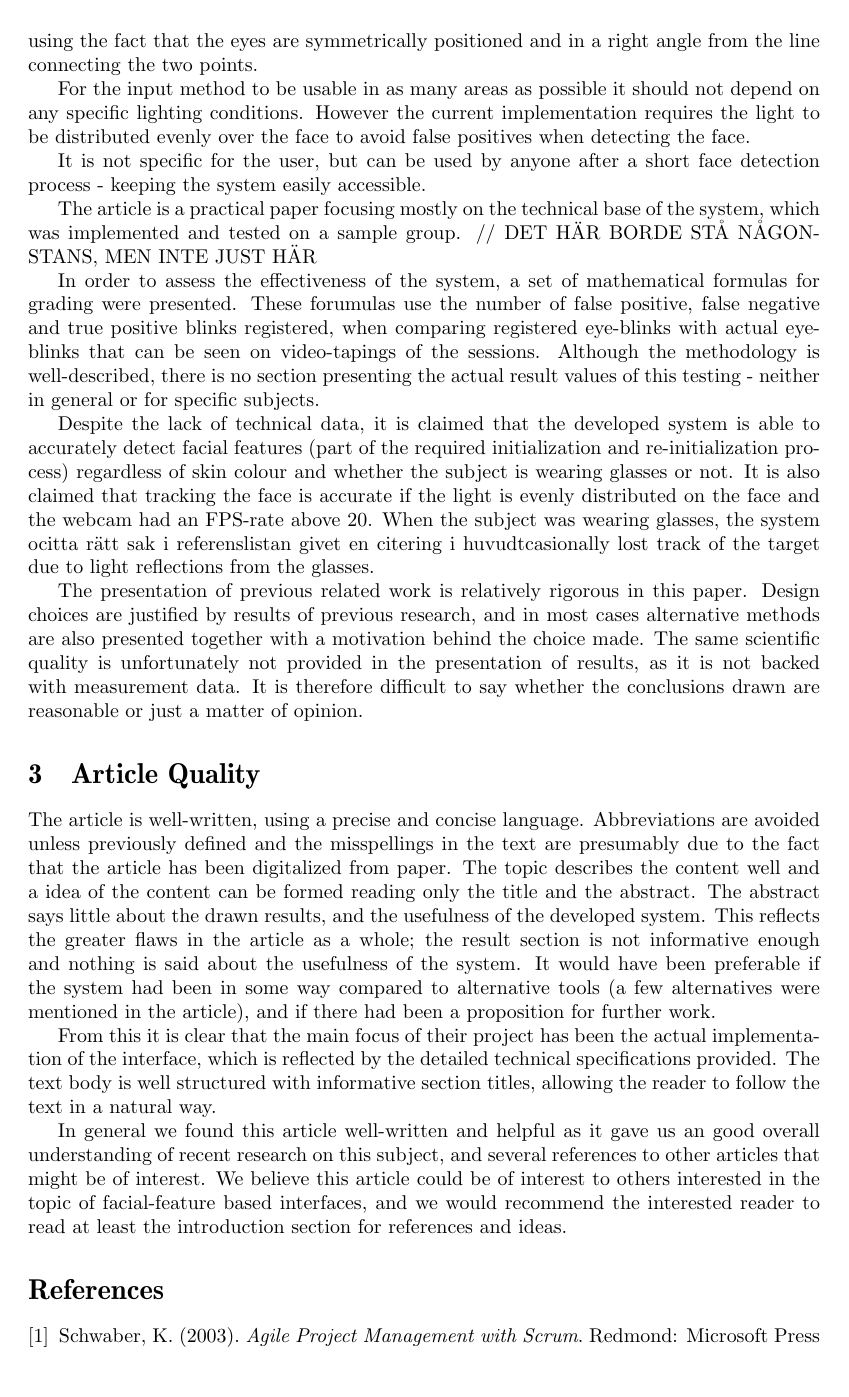
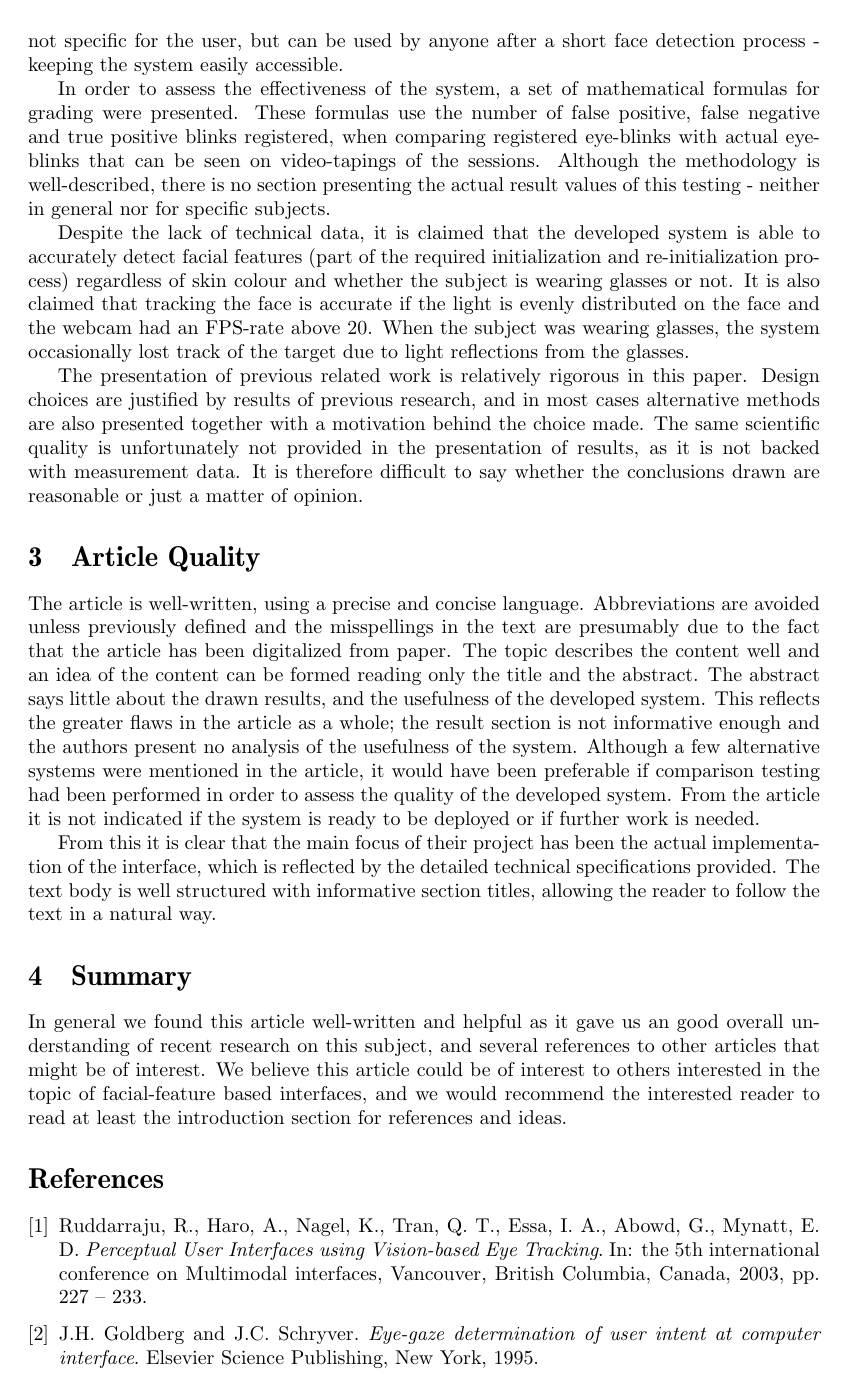
Before and after one commit to sharyari/uppsats, a LaTeX document (Reviews/handin/review.tex): page 2 of 2 before the commit and page 2 of 3 after it. Compiled offline with pdfLaTeX.

Commit message:
Review done.

```diff
--- a/Reviews/handin/review.tex
+++ b/Reviews/handin/review.tex
@@ -132,30 +132,31 @@ An important property of the design is the goal of creating a simple, cheap and
 
-This has been achieved by using the Six Segment Rectangular filter [REFERENCE]. The idea is to devide the section of the face containing the nose and the eyes into six adjacent rectangular sections; two containing the eyes, one the middle of the eyes, one containing the nose and the remaining two the cheeks. By identifying the nose tip, and the area in the middle of the eyes using face characteristics, the position of the eyes can be reliably found using the fact that the eyes are symmetrically positioned and in a right angle from the line connecting the two points.
+This has been achieved by using a Six Segment Rectangular (SSR) filter\cite{ssr}. The idea is to divide the section of the face containing the nose and the eyes into six adjacent rectangular sections; two containing the eyes, one the middle of the eyes, one containing the nose and the remaining two the cheeks. By identifying the nose tip, and the area in the middle of the eyes using face characteristics, the position of the eyes can be reliably found using the fact that the eyes are symmetrically positioned and in a right angle from the line connecting the two points.
 
-For the input method to be usable in as many areas as possible it should not depend on any specific lighting conditions. However the current implementation requires the light to be distributed evenly over the face to avoid false positives when detecting the face.
+For the input method to be usable in as many areas as possible it should not depend on any specific lighting conditions. However the current implementation requires the light to be distributed evenly over the face to avoid false positives when detecting the face. It is not specific for the user, but can be used by anyone after a short face detection process - keeping the system easily accessible.
 
-It is not specific for the user, but can be used by anyone after a short face detection process - keeping the system easily accessible.
+In order to assess the effectiveness of the system, a set of mathematical formulas for grading were presented. These formulas use the number of false positive, false negative and true positive blinks registered, when comparing registered eye-blinks with actual eye-blinks that can be seen on video-tapings of the sessions. Although the methodology is well-described, there is no section presenting the actual result values of this testing - neither in general nor for specific subjects.
 
-The article is a practical paper focusing mostly on the technical base of the system, which was implemented and tested on a sample group. // DET HÄR BORDE STÅ NÅGONSTANS, MEN INTE JUST HÄR
-
-In order to assess the effectiveness of the system, a set of mathematical formulas for grading were presented. These forumulas use the number of false positive, false negative and true positive blinks registered, when comparing registered eye-blinks with actual eye-blinks that can be seen on video-tapings of the sessions. Although the methodology is well-described, there is no section presenting the actual result values of this testing - neither in general or for specific subjects.
-
-Despite the lack of technical data, it is claimed that the developed system is able to accurately detect facial features (part of the required initialization and re-initialization process) regardless of skin colour and whether the subject is wearing glasses or not. It is also claimed that tracking the face is accurate if the light is evenly distributed on the face and the webcam had an FPS-rate above 20. When the subject was wearing glasses, the system ocitta rätt sak i referenslistan givet en citering i huvudtcasionally lost track of the target due to light reflections from the glasses.
+Despite the lack of technical data, it is claimed that the developed system is able to accurately detect facial features (part of the required initialization and re-initialization process) regardless of skin colour and whether the subject is wearing glasses or not. It is also claimed that tracking the face is accurate if the light is evenly distributed on the face and the webcam had an FPS-rate above 20. When the subject was wearing glasses, the system occasionally lost track of the target due to light reflections from the glasses.
 
 The presentation of previous related work is relatively rigorous in this paper. Design choices are justified by results of previous research, and in most cases alternative methods are also presented together with a motivation behind the choice made. The same scientific quality is unfortunately not provided in the presentation of results, as it is not backed with measurement data. It is therefore difficult to say whether the conclusions drawn are reasonable or just a matter of opinion.
 
 \section{Article Quality}
-The article is well-written, using a precise and concise language. Abbreviations are avoided unless previously defined and the misspellings in the text are presumably due to the fact that the article has been digitalized from paper. The topic describes the content well and a idea of the content can be formed reading only the title and the abstract. The abstract says little about the drawn results, and the usefulness of the developed system. This reflects the greater flaws in the article as a whole; the result section is not informative enough and nothing is said about the usefulness of the system. It would have been preferable if the system had been in some way compared to alternative tools (a few alternatives were mentioned in the article), and if there had been a proposition for further work.
+The article is well-written, using a precise and concise language. Abbreviations are avoided unless previously defined and the misspellings in the text are presumably due to the fact that the article has been digitalized from paper. The topic describes the content well and an idea of the content can be formed reading only the title and the abstract. The abstract says little about the drawn results, and the usefulness of the developed system. This reflects the greater flaws in the article as a whole; the result section is not informative enough and the authors present no analysis of the usefulness of the system. Although a few alternative systems were mentioned in the article, it would have been preferable if comparison testing had been performed in order to assess the quality of the developed system. From the article it is not indicated if the system is ready to be deployed or if further work is needed.
 
 From this it is clear that the main focus of their project has been the actual implementation of the interface, which is reflected by the detailed technical specifications provided. The text body is well structured with informative section titles, allowing the reader to follow the text in a natural way.
 
+
+\section{Summary}
 In general we found this article well-written and helpful as it gave us an good overall understanding of recent research on this subject, and several references to other articles that might be of interest. We believe this article could be of interest to others interested in the topic of facial-feature based interfaces, and we would recommend the interested reader to read at least the introduction section for references and ideas.
 
 
 
+\begin{thebibliography}{4}
+\bibitem {voluntaryblink} Ruddarraju, R., Haro, A., Nagel, K., Tran, Q. T., Essa, I. A., Abowd, G., Mynatt, E. D. \emph{Perceptual User Interfaces using Vision-based Eye Tracking}. In: the 5th international conference on Multimodal interfaces, Vancouver, British Columbia, Canada, 2003, pp. 227 – 233.
+\bibitem {goggles1} J.H. Goldberg and J.C. Schryver. \emph{Eye-gaze determination of user intent at computer interface}. Elsevier Science Publishing, New York, 1995.
+\bibitem {goggles2} A. Aaltonen, A. Hyrskykari, and K. Raiha. \emph{101 spots on how do users read menus?}. In: Human Factors in Computing Systems: CHI 98, New York, 1998. ACM Press, pp. 132–139
+\bibitem {ssr} Sawettanusorn, O., Senda, Y., Kawato, S., Tetsutani, N., Yamauchi, H. \emph{Detection of face representative using newly proposed filter}. In: Journal of Signal Processing, 8(2), pp. 137-145.
 
-\begin{thebibliography}{4}
-\bibitem{scrum} Schwaber, K. (2003). \emph{Agile Project Management with Scrum}. Redmond: Microsoft Press
 \end{thebibliography}
 
 \end{document}
```
Also changed, not shown: Reviews/handin/review.tex (10 more changed lines).
